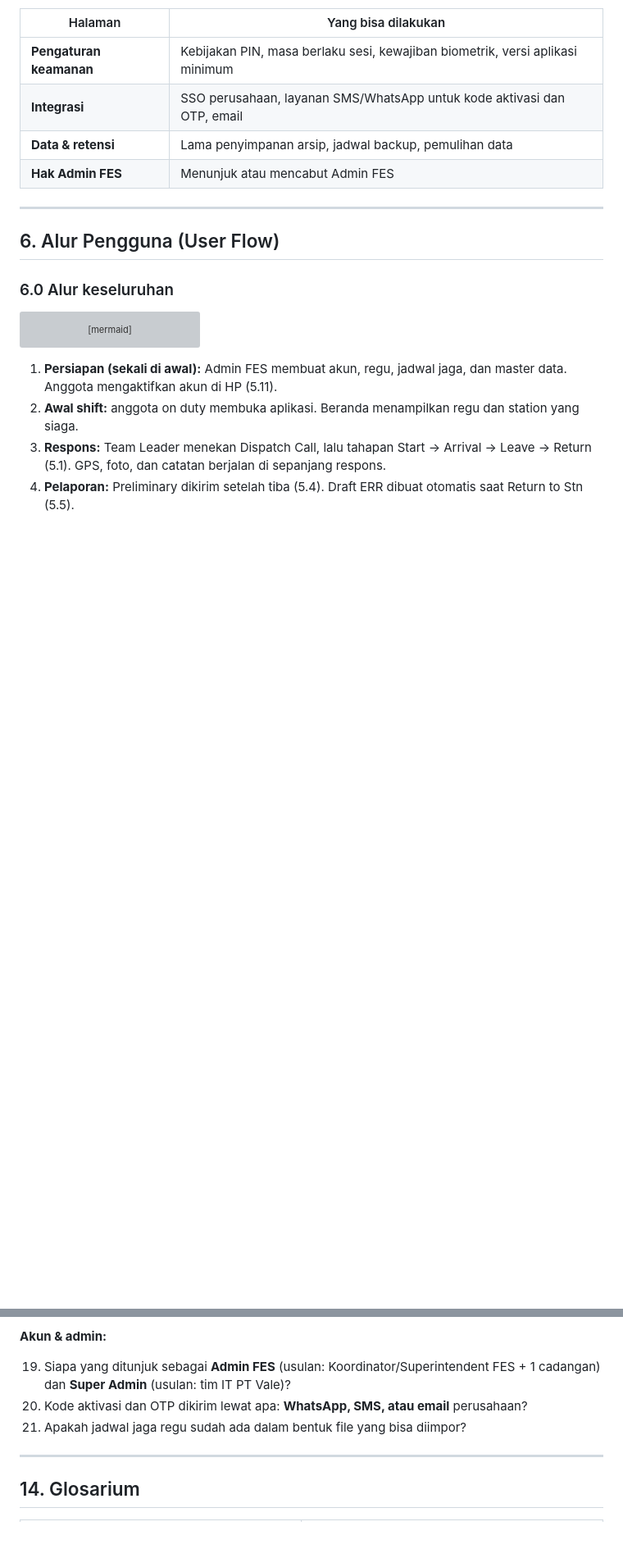
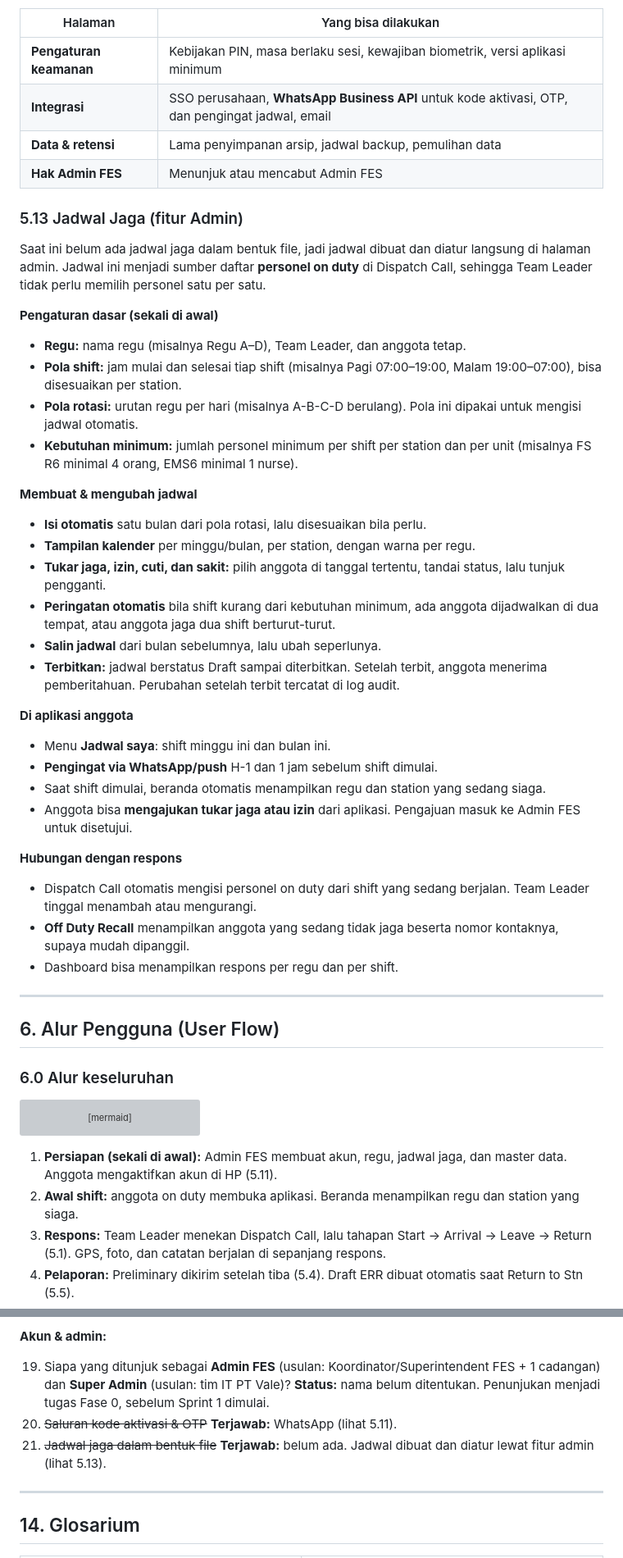
Before and after one commit to Ghyland17/leoghynizm, a Markdown page: PRD.md, 2 parts joined by grey strips. Shown at 82% size. Rendered like a GitHub page; blank space fills up the shorter version; grey boxes are pictures that could not be loaded.

Commit message:
Use WhatsApp for activation and add shift scheduling feature to PRD
Co-Authored-By: Claude Opus 5.5 <noreply@anthropic.com>
Claude-Session: https://claude.ai/code/session_01G7dw7syPMGkX1x9tMoMiS8

```diff
--- a/PRD.md
+++ b/PRD.md
@@ -472,9 +476,38 @@ flowchart LR
 | Halaman | Yang bisa dilakukan |
 |---|---|
 | **Pengaturan keamanan** | Kebijakan PIN, masa berlaku sesi, kewajiban biometrik, versi aplikasi minimum |
-| **Integrasi** | SSO perusahaan, layanan SMS/WhatsApp untuk kode aktivasi dan OTP, email |
+| **Integrasi** | SSO perusahaan, **WhatsApp Business API** untuk kode aktivasi, OTP, dan pengingat jadwal, email |
 | **Data & retensi** | Lama penyimpanan arsip, jadwal backup, pemulihan data |
 | **Hak Admin FES** | Menunjuk atau mencabut Admin FES |
+
+### 5.13 Jadwal Jaga (fitur Admin)
+
+Saat ini belum ada jadwal jaga dalam bentuk file, jadi jadwal dibuat dan diatur langsung di halaman admin. Jadwal ini menjadi sumber daftar **personel on duty** di Dispatch Call, sehingga Team Leader tidak perlu memilih personel satu per satu.
+
+**Pengaturan dasar (sekali di awal)**
+- **Regu:** nama regu (misalnya Regu A–D), Team Leader, dan anggota tetap.
+- **Pola shift:** jam mulai dan selesai tiap shift (misalnya Pagi 07:00–19:00, Malam 19:00–07:00), bisa disesuaikan per station.
+- **Pola rotasi:** urutan regu per hari (misalnya A-B-C-D berulang). Pola ini dipakai untuk mengisi jadwal otomatis.
+- **Kebutuhan minimum:** jumlah personel minimum per shift per station dan per unit (misalnya FS R6 minimal 4 orang, EMS6 minimal 1 nurse).
+
+**Membuat & mengubah jadwal**
+- **Isi otomatis** satu bulan dari pola rotasi, lalu disesuaikan bila perlu.
+- **Tampilan kalender** per minggu/bulan, per station, dengan warna per regu.
+- **Tukar jaga, izin, cuti, dan sakit:** pilih anggota di tanggal tertentu, tandai status, lalu tunjuk pengganti.
+- **Peringatan otomatis** bila shift kurang dari kebutuhan minimum, ada anggota dijadwalkan di dua tempat, atau anggota jaga dua shift berturut-turut.
+- **Salin jadwal** dari bulan sebelumnya, lalu ubah seperlunya.
+- **Terbitkan:** jadwal berstatus Draft sampai diterbitkan. Setelah terbit, anggota menerima pemberitahuan. Perubahan setelah terbit tercatat di log audit.
+
+**Di aplikasi anggota**
+- Menu **Jadwal saya**: shift minggu ini dan bulan ini.
+- **Pengingat via WhatsApp/push** H-1 dan 1 jam sebelum shift dimulai.
+- Saat shift dimulai, beranda otomatis menampilkan regu dan station yang sedang siaga.
+- Anggota bisa **mengajukan tukar jaga atau izin** dari aplikasi. Pengajuan masuk ke Admin FES untuk disetujui.
+
+**Hubungan dengan respons**
+- Dispatch Call otomatis mengisi personel on duty dari shift yang sedang berjalan. Team Leader tinggal menambah atau mengurangi.
+- **Off Duty Recall** menampilkan anggota yang sedang tidak jaga beserta nomor kontaknya, supaya mudah dipanggil.
+- Dashboard bisa menampilkan respons per regu dan per shift.
 
 ---
 
@@ -729,9 +765,9 @@ gantt
 
 **Akun & admin:**
 
-19. Siapa yang ditunjuk sebagai **Admin FES** (usulan: Koordinator/Superintendent FES + 1 cadangan) dan **Super Admin** (usulan: tim IT PT Vale)?
-20. Kode aktivasi dan OTP dikirim lewat apa: **WhatsApp, SMS, atau email** perusahaan?
-21. Apakah jadwal jaga regu sudah ada dalam bentuk file yang bisa diimpor?
+19. Siapa yang ditunjuk sebagai **Admin FES** (usulan: Koordinator/Superintendent FES + 1 cadangan) dan **Super Admin** (usulan: tim IT PT Vale)? **Status:** nama belum ditentukan. Penunjukan menjadi tugas Fase 0, sebelum Sprint 1 dimulai.
+20. ~~Saluran kode aktivasi & OTP~~ **Terjawab:** WhatsApp (lihat 5.11).
+21. ~~Jadwal jaga dalam bentuk file~~ **Terjawab:** belum ada. Jadwal dibuat dan diatur lewat fitur admin (lihat 5.13).
 
 ---
 
```
Also changed, not shown: other parts of PRD.md (+15 -8 lines).
